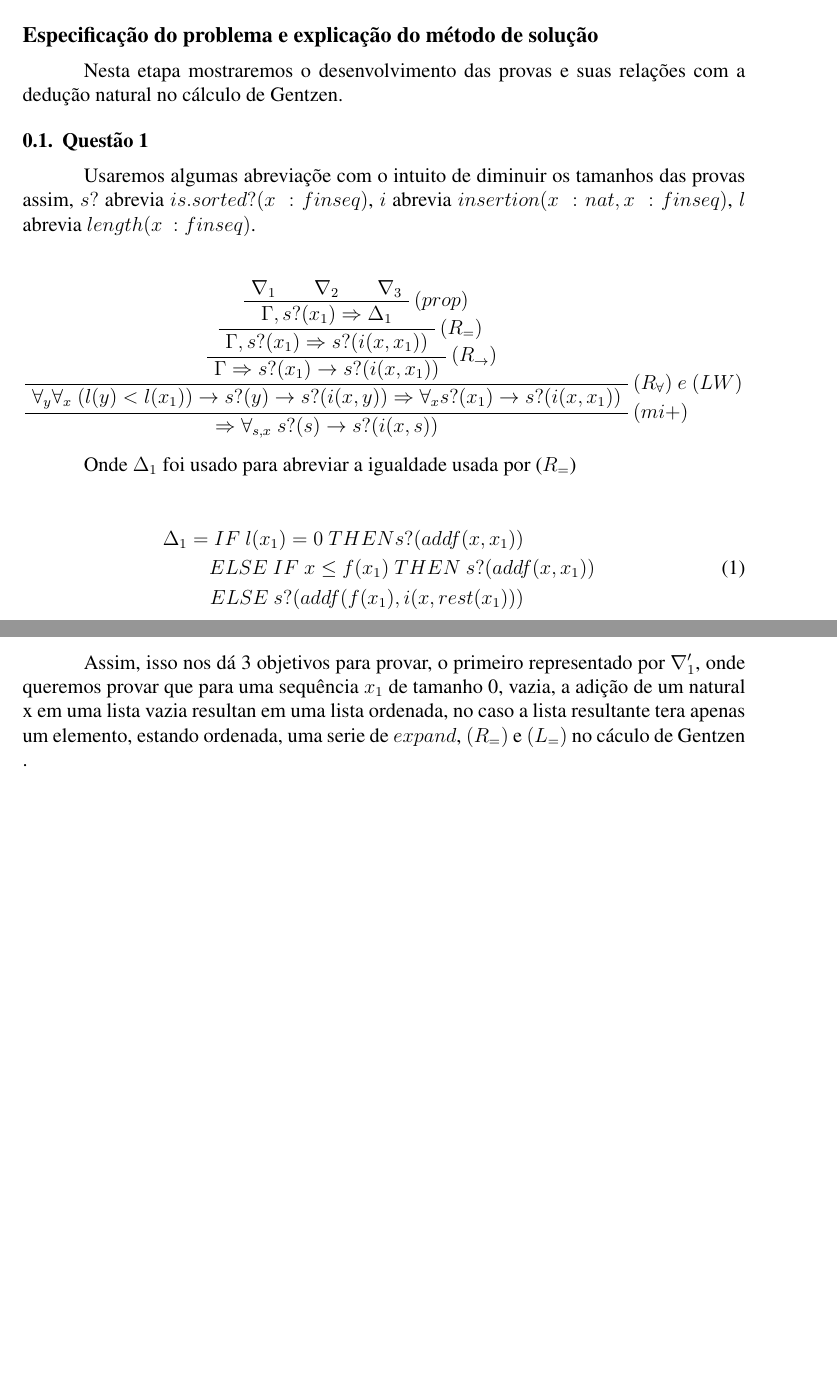
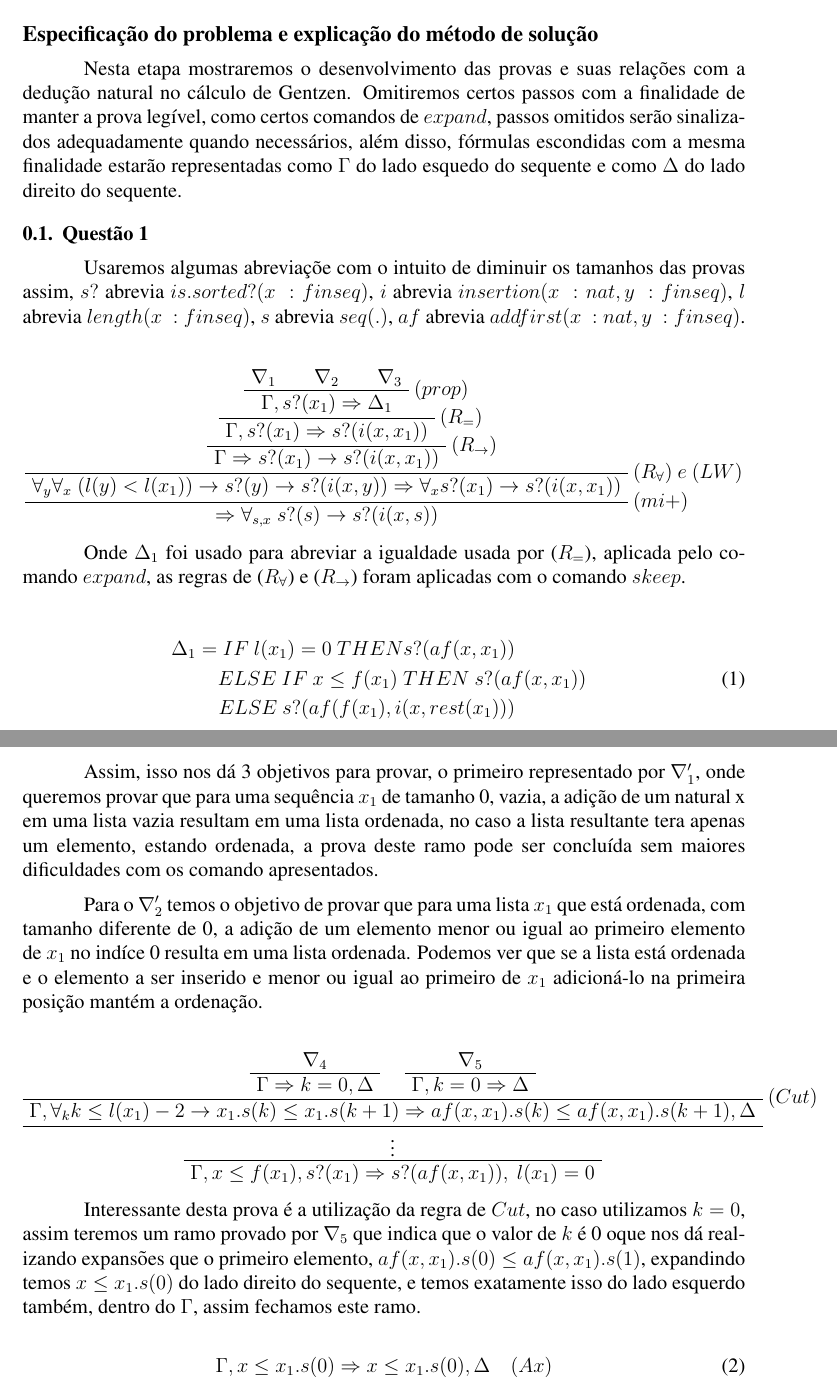
Before and after one commit to Marcelo5215/LC2017, a LaTeX document (Rel/Rel-LC1.tex): two parts of pages 2 and 3 of 3 before the commit and two parts of pages 2 and 3 of 4 after it, joined at a grey line, cut so that both start at the same text, the shorter picture padded with empty space. Compiled offline with pdfLaTeX; the source files are stored in an older character set and shown here as Unicode; a missing bibliography style is replaced by a similar one.

Commit message:
Mais avanços na 1

```diff
--- a/Rel/Rel-LC1.tex
+++ b/Rel/Rel-LC1.tex
@@ -41,11 +41,11 @@ A questão 3, {\textit {fs\textunderscore ins\textunderscore and\textunderscore
 Já a questão 4, {\textit {fs\textunderscore insertionsort\textunderscore is\textunderscore permutations}}, representa que para cada sequência "s", a inserção ordenada em s e a sequência original s sofrem permutação. Na prova feita, foi utilizado o passo de indução forte como na questão 1, os métodos descritos nas questões 2 e 3, e também o comando de manipulação equacional {\textbf {decompose-equality}}, cuja função é decompor igualdades em componentes mais triviais para prova, como a decomposição de uma igualdade de sequência a separa em uma igualdade de sequências junto a uma igualdade de seus tamanhos.
 \section*{Especificação do problema e explicação do método de solução}
 
-	Nesta etapa mostraremos o desenvolvimento das provas e suas relações com a dedução natural no cálculo de Gentzen.
+	Nesta etapa mostraremos o desenvolvimento das provas e suas relações com a dedução natural no cálculo de Gentzen. Omitiremos certos passos com a finalidade de manter a prova legível, como certos comandos de $expand$, passos omitidos serão sinalizados adequadamente quando necessários, além disso, fórmulas escondidas com a mesma finalidade estarão representadas como $\Gamma$ do lado esquedo do sequente e como $\Delta$ do lado direito do sequente.
 
 	\subsection{Questão 1}
 
-	Usaremos algumas abreviaçõe com o intuito  de diminuir os tamanhos das provas assim, $s?$ abrevia $is.sorted?(x \ : finseq)$, $i$ abrevia $insertion(x \ : nat, x \ : finseq)$, $l$ abrevia $length(x \ : finseq)$.
+	Usaremos algumas abreviaçõe com o intuito  de diminuir os tamanhos das provas assim, $s?$ abrevia $is.sorted?(x \ : finseq)$, $i$ abrevia $insertion(x \ : nat, y \ : finseq)$, $l$ abrevia $length(x \ : finseq)$, $s$ abrevia $seq(.)$, $af$ abrevia $addfirst(x \ : nat , y \ : finseq)$.
 
 		\begin{prooftree}\label{pr:1.1}
 			\AXC{$\nabla_1$}
@@ -63,13 +63,13 @@ Já a questão 4, {\textit {fs\textunderscore insertionsort\textunderscore is\te
 			\UIC{$\Rightarrow \forall_{s, x} \ s?(s) \rightarrow s?(i(x, s))$}
 		\end{prooftree}
 
-	Onde $\Delta_1$ foi usado para abreviar a igualdade usada por ($R_{=}$)
+	Onde $\Delta_1$ foi usado para abreviar a igualdade usada por ($R_{=}$), aplicada pelo comando $expand$, as regras de ($R_\forall$) e ($R_\rightarrow$) foram aplicadas com o comando $skeep$.
 
 	\begin{equation}
 		\begin{split}
-		\Delta_1 = IF \ l(x_1) = 0 \ THEN s?(addf(x,x_1)) \qquad \qquad\\
-		ELSE \ IF \ x \le f(x_1) \ THEN \ s?(addf(x,x_1)) \ \ \\
-		ELSE \ s?(addf(f(x_1), i(x,rest(x_1))) \qquad \qquad
+		\Delta_1 = IF \ l(x_1) = 0 \ THEN s?(af(x,x_1)) \qquad \qquad\\
+		ELSE \ IF \ x \le f(x_1) \ THEN \ s?(af(x,x_1)) \ \ \\
+		ELSE \ s?(af(f(x_1), i(x,rest(x_1))) \qquad \qquad
 		\end{split}
 	\end{equation}
 
@@ -104,9 +104,26 @@ Já a questão 4, {\textit {fs\textunderscore insertionsort\textunderscore is\te
 		\TIC{$\Gamma ,s?(x_1) \Rightarrow \Delta_1$}
 	\end{prooftree}
 
-	Assim, isso nos dá 3 objetivos para provar, o primeiro representado por $\nabla'_1$, onde queremos provar que para uma sequência $x_1$ de tamanho 0, vazia, a adição de um natural x em uma lista vazia resultan em uma lista ordenada, no caso a lista resultante tera apenas um elemento, estando ordenada, uma serie de $expand$, $(R_=)$ e $(L_=)$ no cáculo de Gentzen .
+	Assim, isso nos dá 3 objetivos para provar, o primeiro representado por $\nabla'_1$, onde queremos provar que para uma sequência $x_1$ de tamanho 0, vazia, a adição de um natural x em uma lista vazia resultam em uma lista ordenada, no caso a lista resultante tera apenas um elemento, estando ordenada, a prova deste ramo pode ser concluída sem maiores dificuldades com os comando apresentados.
 
+	Para o $\nabla'_2$ temos o objetivo de provar que para uma lista $x_1$ que está ordenada, com tamanho diferente de 0, a adição de um elemento menor ou igual ao primeiro elemento de $x_1$ no indíce 0 resulta em uma lista ordenada. Podemos ver que se a lista está ordenada e o elemento a ser inserido e menor ou igual ao primeiro de $x_1$ adicioná-lo na primeira posição mantém a ordenação.
 
+	\begin{prooftree}
+		\AXC{$\nabla_4$}
+		\UIC{$\Gamma \Rightarrow  k=0, \Delta $}
+		\AXC{$\nabla_5$}
+		\UIC{$\Gamma, k=0 \Rightarrow  \Delta $}
+		\RightLabel{$(Cut)$}
+		\BIC{$\Gamma ,\forall_k k \le l(x_1)-2 \rightarrow x_1.s(k) \le x_1.s(k+1)\Rightarrow af(x,x_1).s(k) \le af(x,x_1).s(k+1), \Delta $}
+		\UIC{$\vdots$}
+		\UIC{$\Gamma , x \le f(x_1), s?(x_1)\Rightarrow s?(af(x,x_1)), \ l(x_1)=0$}
+	\end{prooftree}
+
+	Interessante desta prova é a utilização da regra de $Cut$, no caso utilizamos $k=0$, assim teremos um ramo provado por $\nabla_5$ que indica que o valor de $k$ é 0 oque nos dá realizando expansões que o primeiro elemento, $af(x,x_1).s(0) \le af(x,x_1).s(1)$, expandindo temos $x \le x_1.s(0)$ do lado direito do sequente, e temos exatamente isso do lado esquerdo também, dentro do $\Gamma$, assim fechamos este ramo.
+
+	\begin{equation}
+		\Gamma, x \le x_1.s(0) \Rightarrow x \le x_1.s(0), \Delta \quad (Ax)
+	\end{equation}
 
 \section*{Descrição da formalização}
 
```
Also changed, not shown: Rel/sbc-template.bib (added, +11 -0 lines), Rel/Rel-LC1.bbl (added), Rel/Rel-LC1.pdf, Rel/Rel-LC1.tex (8 more changed lines), 4 other files.
